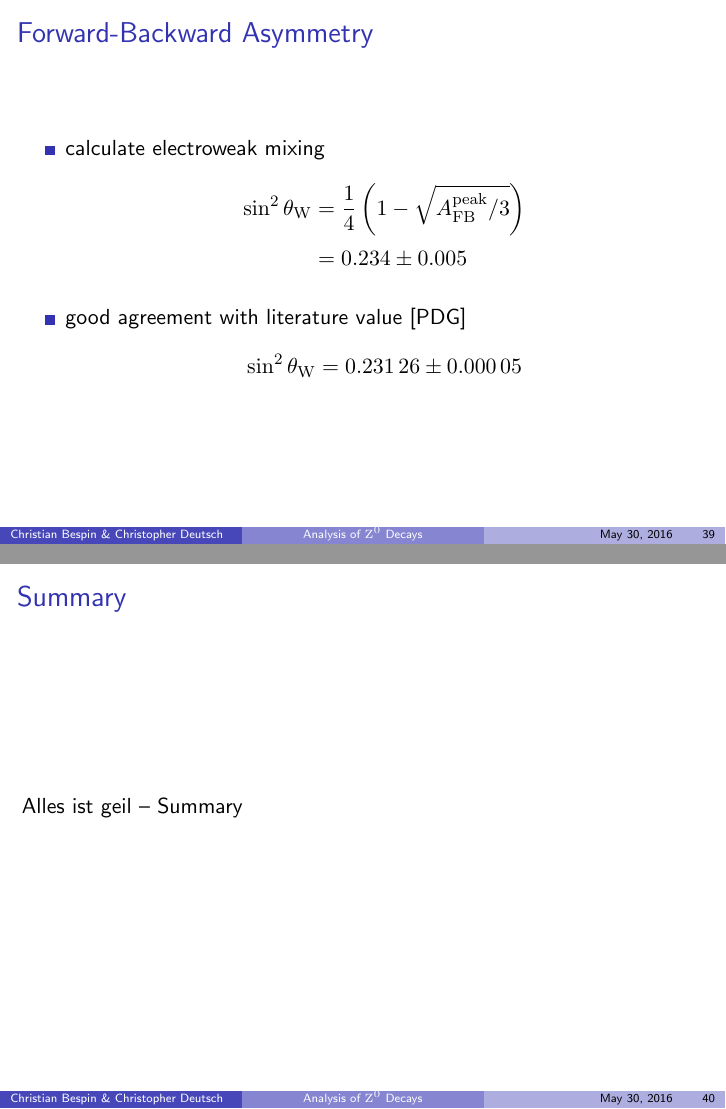
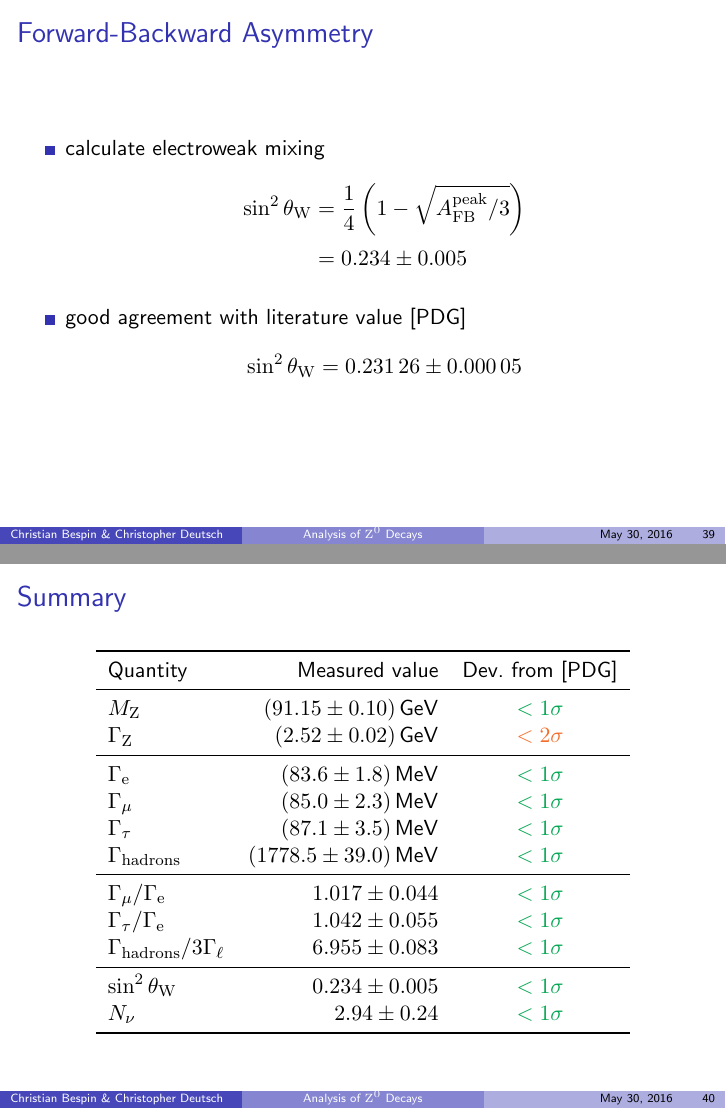
Before and after one commit to chrisdeutsch/physics601, LaTeX slides (Z0/talk.tex, which reads Z0/tables/summary.tex): pages 58 and 59 of 62, joined at a grey line. Compiled offline with pdfLaTeX.

Commit message:
Alles ist geil tabelle

```diff
--- /dev/null
+++ b/Z0/tables/summary.tex
@@ -0,0 +1,20 @@
+\begin{tabular}{lrc}
+	\toprule
+	Quantity & Measured value & Dev.\ from \cite{pdg}\\
+	\midrule
+	$M_\mathrm{Z}$ & \SI{91.15 +- 0.10}{GeV} & \color{Green}$< 1\sigma$ \\
+	$\Gamma_\mathrm{Z}$ & \SI{2.52 +- 0.02}{GeV} & \color{Orange}$< 2\sigma$ \\
+	\midrule
+	$\Gamma_\mathrm{e}$ & \SI{83.6 +- 1.8}{MeV} & \color{Green}$< 1\sigma$ \\
+	$\Gamma_\mathrm{\mu}$ & \SI{85.0 +- 2.3}{MeV} & \color{Green}$< 1\sigma$ \\
+	$\Gamma_\mathrm{\tau}$ & \SI{87.1 +- 3.5}{MeV} & \color{Green}$< 1\sigma$ \\
+	$\Gamma_\mathrm{hadrons}$ & \SI{1778.5 +- 39.0}{MeV} & \color{Green}$< 1\sigma$ \\
+	\midrule
+	$\Gamma_\mu / \Gamma_\mathrm{e}$ & \num{1.017 +-0.044} &\color{Green}$< 1\sigma$ \\
+	$\Gamma_\tau / \Gamma_\mathrm{e}$ & \num{1.042 +-0.055} &\color{Green}$< 1\sigma$ \\
+	$\Gamma_\mathrm{hadrons} / 3\Gamma_\ell$ & \num{6.955 +- 0.083} & \color{Green}$< 1\sigma$ \\
+	\midrule
+	$\sin^2\theta_\mathrm{W}$ & \num{0.234 +- 0.005} & \color{Green}$< 1\sigma$ \\
+	$N_\nu$ & \num{2.94 +- 0.24} & \color{Green}$< 1\sigma$ \\
+	\bottomrule
+\end{tabular}
--- a/Z0/talk.tex
+++ b/Z0/talk.tex
@@ -843,7 +843,9 @@
 \section{Conclusion}
 
 \begin{frame}{Summary}
-	Alles ist geil -- Summary
+	\begin{center}
+		\input{./tables/summary.tex}
+	\end{center}
 \end{frame}
 
 
```
